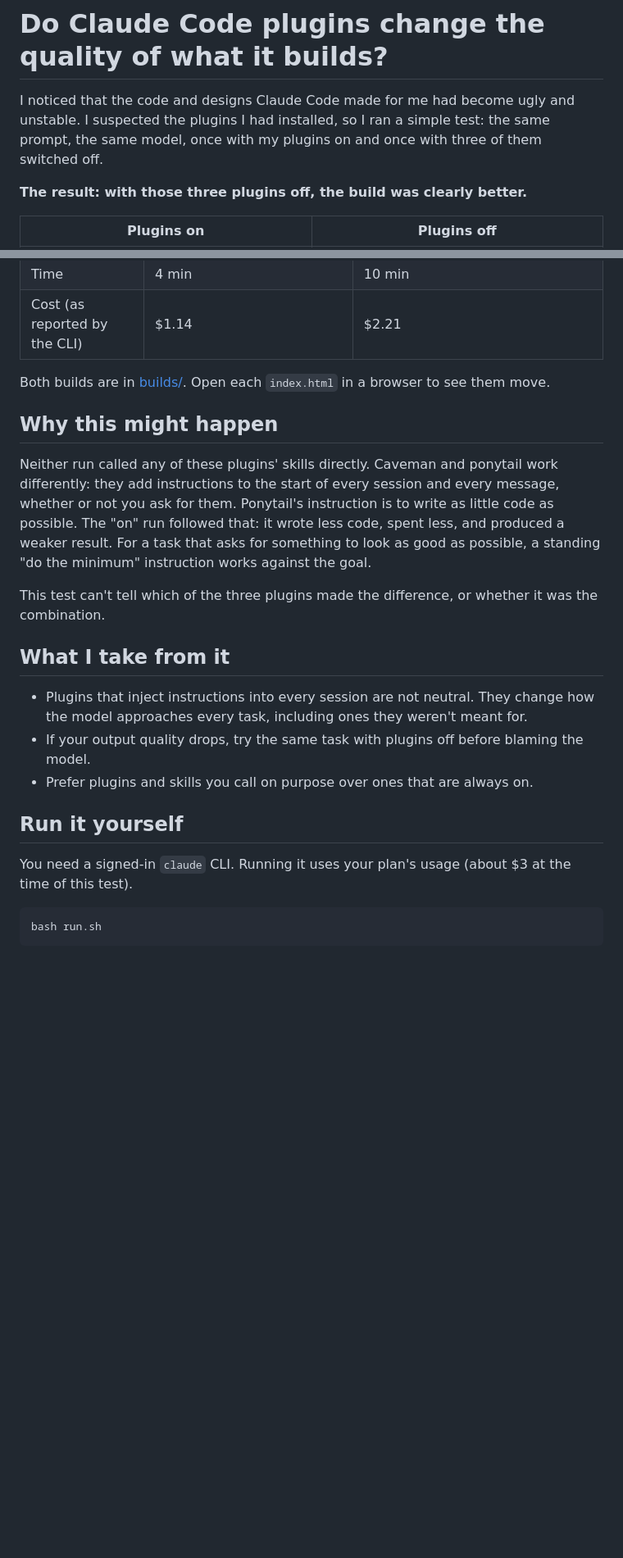
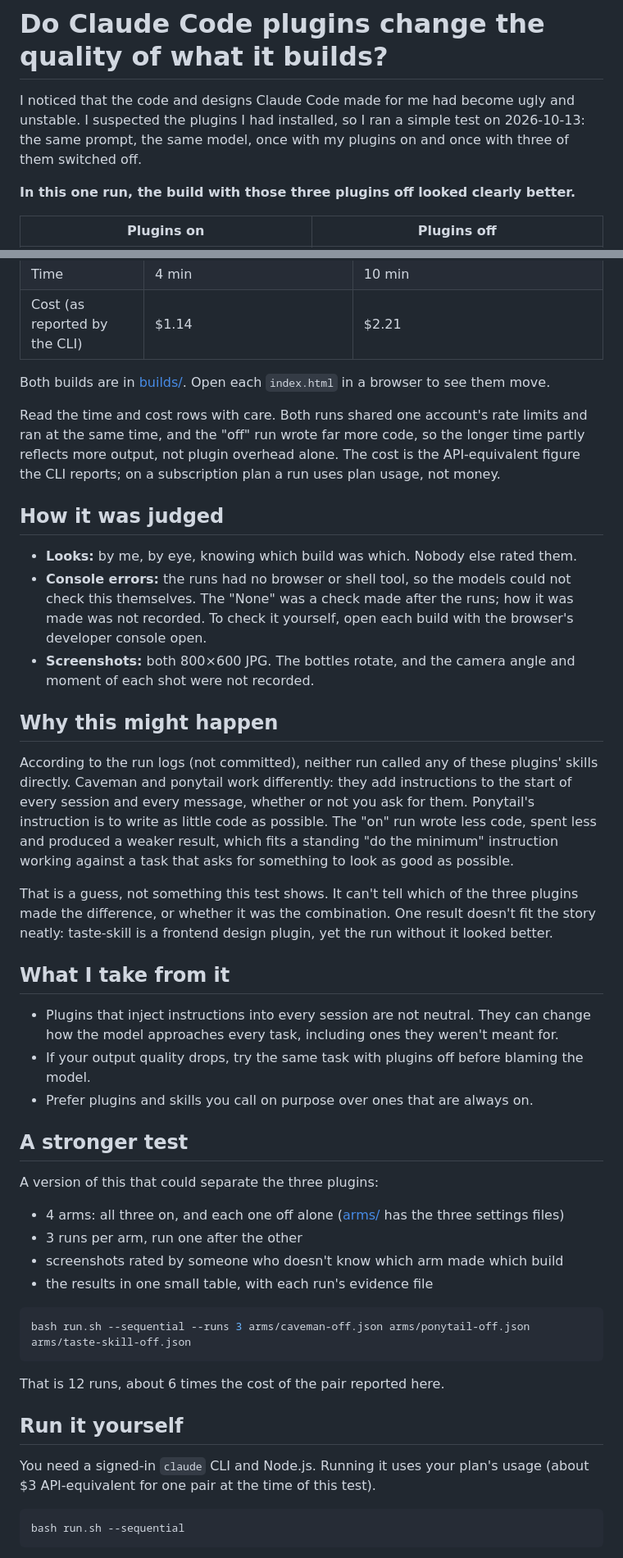
Before and after one commit to NAJEMWEHBE/claude-plugins-quality-test, a Markdown page: README.md, 2 parts joined by grey strips. Shown at 82% size. Rendered like a GitHub page; blank space fills up the shorter version.

````diff
--- a/README.md
+++ b/README.md
@@ -1,8 +1,8 @@
 # Do Claude Code plugins change the quality of what it builds?
 
-I noticed that the code and designs Claude Code made for me had become ugly and unstable. I suspected the plugins I had installed, so I ran a simple test: the same prompt, the same model, once with my plugins on and once with three of them switched off.
+I noticed that the code and designs Claude Code made for me had become ugly and unstable. I suspected the plugins I had installed, so I ran a simple test on 2026-10-13: the same prompt, the same model, once with my plugins on and once with three of them switched off.
 
-**The result: with those three plugins off, the build was clearly better.**
+**In this one run, the build with those three plugins off looked clearly better.**
 
 | Plugins on | Plugins off |
 |---|---|
@@ -39,23 +44,46 @@ I checked that the "off" run really started without them, using the plugin list
 
 Both builds are in [builds/](builds/). Open each `index.html` in a browser to see them move.
 
+Read the time and cost rows with care. Both runs shared one account's rate limits and ran at the same time, and the "off" run wrote far more code, so the longer time partly reflects more output, not plugin overhead alone. The cost is the API-equivalent figure the CLI reports; on a subscription plan a run uses plan usage, not money.
+
+## How it was judged
+
+- **Looks:** by me, by eye, knowing which build was which. Nobody else rated them.
+- **Console errors:** the runs had no browser or shell tool, so the models could not check this themselves. The "None" was a check made after the runs; how it was made was not recorded. To check it yourself, open each build with the browser's developer console open.
+- **Screenshots:** both 800×600 JPG. The bottles rotate, and the camera angle and moment of each shot were not recorded.
+
 ## Why this might happen
 
-Neither run called any of these plugins' skills directly. Caveman and ponytail work differently: they add instructions to the start of every session and every message, whether or not you ask for them. Ponytail's instruction is to write as little code as possible. The "on" run followed that: it wrote less code, spent less, and produced a weaker result. For a task that asks for something to look as good as possible, a standing "do the minimum" instruction works against the goal.
+According to the run logs (not committed), neither run called any of these plugins' skills directly. Caveman and ponytail work differently: they add instructions to the start of every session and every message, whether or not you ask for them. Ponytail's instruction is to write as little code as possible. The "on" run wrote less code, spent less and produced a weaker result, which fits a standing "do the minimum" instruction working against a task that asks for something to look as good as possible.
 
-This test can't tell which of the three plugins made the difference, or whether it was the combination.
+That is a guess, not something this test shows. It can't tell which of the three plugins made the difference, or whether it was the combination. One result doesn't fit the story neatly: taste-skill is a frontend design plugin, yet the run without it looked better.
 
 ## What I take from it
 
-- Plugins that inject instructions into every session are not neutral. They change how the model approaches every task, including ones they weren't meant for.
+- Plugins that inject instructions into every session are not neutral. They can change how the model approaches every task, including ones they weren't meant for.
 - If your output quality drops, try the same task with plugins off before blaming the model.
 - Prefer plugins and skills you call on purpose over ones that are always on.
 
+## A stronger test
+
+A version of this that could separate the three plugins:
+
+- 4 arms: all three on, and each one off alone ([arms/](arms/) has the three settings files)
+- 3 runs per arm, run one after the other
+- screenshots rated by someone who doesn't know which arm made which build
+- the results in one small table, with each run's evidence file
+
+```bash
+bash run.sh --sequential --runs 3 arms/caveman-off.json arms/ponytail-off.json arms/taste-skill-off.json
+```
+
+That is 12 runs, about 6 times the cost of the pair reported here.
+
 ## Run it yourself
 
-You need a signed-in `claude` CLI. Running it uses your plan's usage (about $3 at the time of this test).
+You need a signed-in `claude` CLI and Node.js. Running it uses your plan's usage (about $3 API-equivalent for one pair at the time of this test).
 
 ```bash
-bash run.sh
+bash run.sh --sequential
 ```
 
````
Also changed, not shown: other parts of README.md (+18 -9 lines).
